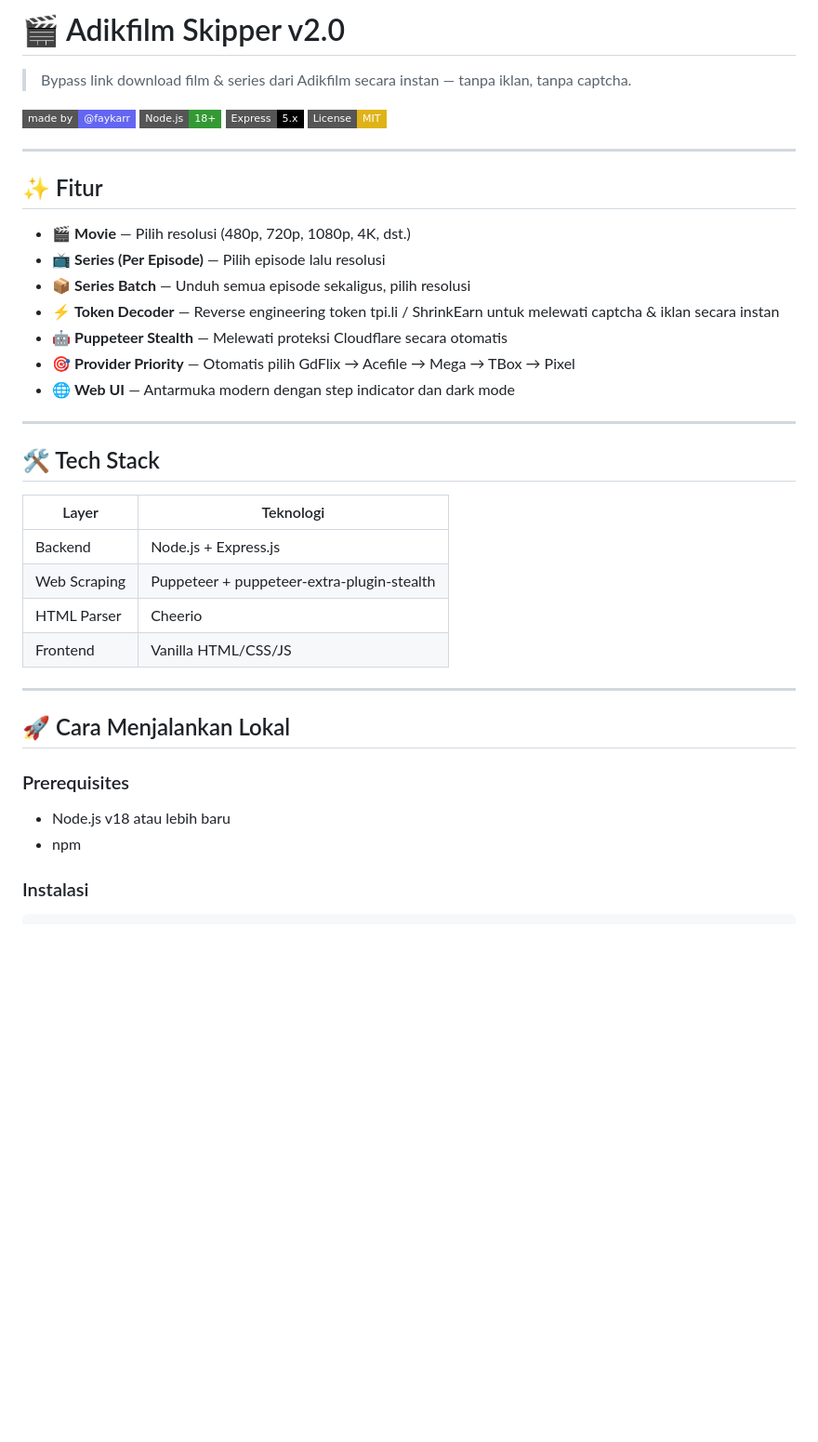
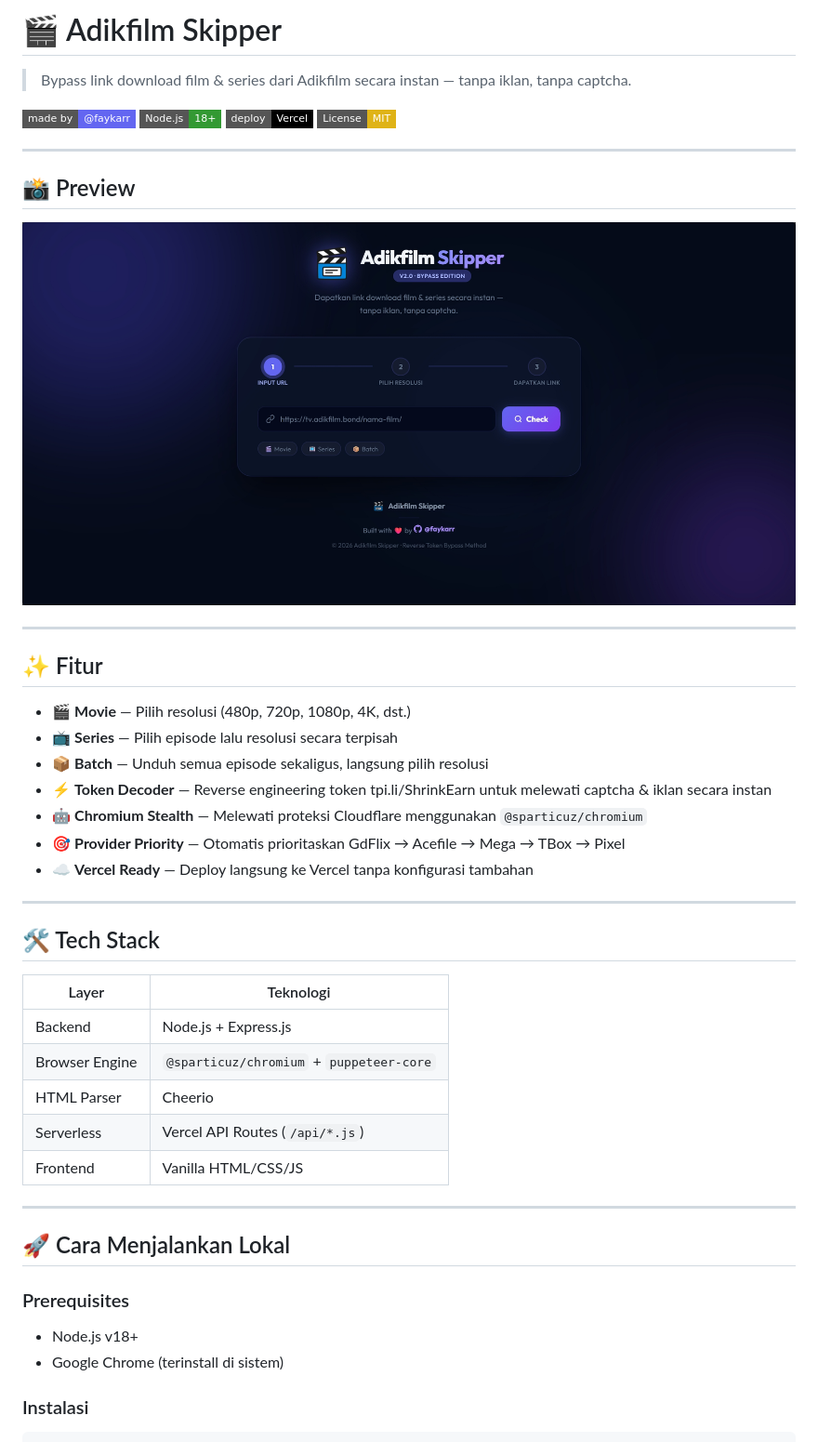
Before and after one commit to faykarr/adikfilm-skipper, a Markdown page: README.md, the part around one of its changes. Shown at 93% size. Drawn GitHub-style; pictures changed too: public/images/screenshot.png (added); badges without logos; blank space fills up the shorter version.

```diff
--- a/README.md
+++ b/README.md
@@ -1,23 +1,29 @@
-# 🎬 Adikfilm Skipper v2.0
+# 🎬 Adikfilm Skipper
 
 > Bypass link download film & series dari Adikfilm secara instan — tanpa iklan, tanpa captcha.
 
 [![Made by @faykarr](https://img.shields.io/badge/made%20by-%40faykarr-6366f1?style=flat-square&logo=github)](https://github.com/faykarr)
 [![Node.js](https://img.shields.io/badge/Node.js-18%2B-339933?style=flat-square&logo=node.js)](https://nodejs.org)
-[![Express](https://img.shields.io/badge/Express-5.x-000000?style=flat-square&logo=express)](https://expressjs.com)
+[![Vercel](https://img.shields.io/badge/deploy-Vercel-000000?style=flat-square&logo=vercel)](https://vercel.com)
 [![License: MIT](https://img.shields.io/badge/License-MIT-yellow?style=flat-square)](LICENSE)
+
+---
+
+## 📸 Preview
+
+![Adikfilm Skipper Preview](public/images/screenshot.png)
 
 ---
 
 ## ✨ Fitur
 
 - 🎬 **Movie** — Pilih resolusi (480p, 720p, 1080p, 4K, dst.)
-- 📺 **Series (Per Episode)** — Pilih episode lalu resolusi
-- 📦 **Series Batch** — Unduh semua episode sekaligus, pilih resolusi
-- ⚡ **Token Decoder** — Reverse engineering token tpi.li / ShrinkEarn untuk melewati captcha & iklan secara instan
-- 🤖 **Puppeteer Stealth** — Melewati proteksi Cloudflare secara otomatis
-- 🎯 **Provider Priority** — Otomatis pilih GdFlix → Acefile → Mega → TBox → Pixel
-- 🌐 **Web UI** — Antarmuka modern dengan step indicator dan dark mode
+- 📺 **Series** — Pilih episode lalu resolusi secara terpisah
+- 📦 **Batch** — Unduh semua episode sekaligus, langsung pilih resolusi
+- ⚡ **Token Decoder** — Reverse engineering token tpi.li/ShrinkEarn untuk melewati captcha & iklan secara instan
+- 🤖 **Chromium Stealth** — Melewati proteksi Cloudflare menggunakan `@sparticuz/chromium`
+- 🎯 **Provider Priority** — Otomatis prioritaskan GdFlix → Acefile → Mega → TBox → Pixel
+- ☁️ **Vercel Ready** — Deploy langsung ke Vercel tanpa konfigurasi tambahan
 
 ---
 
@@ -26,8 +32,9 @@
 | Layer | Teknologi |
 |---|---|
 | Backend | Node.js + Express.js |
-| Web Scraping | Puppeteer + puppeteer-extra-plugin-stealth |
+| Browser Engine | `@sparticuz/chromium` + `puppeteer-core` |
 | HTML Parser | Cheerio |
+| Serverless | Vercel API Routes (`/api/*.js`) |
 | Frontend | Vanilla HTML/CSS/JS |
 
 ---
@@ -35,8 +42,8 @@
 ## 🚀 Cara Menjalankan Lokal
 
 ### Prerequisites
-- Node.js v18 atau lebih baru
-- npm
+- Node.js v18+
+- Google Chrome (terinstall di sistem)
 
 ### Instalasi
 
```
Also changed, not shown: other parts of README.md (+65 -82 lines).
